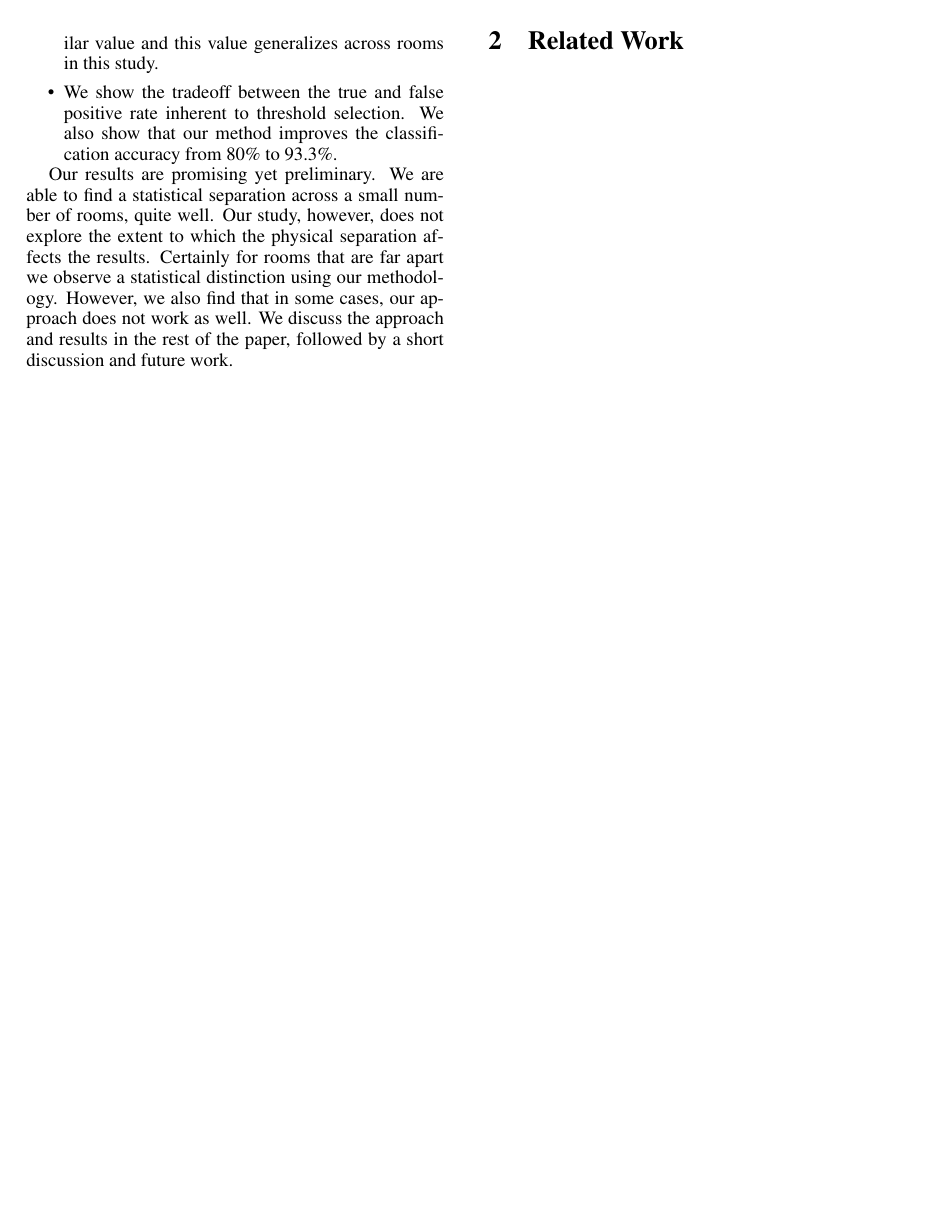
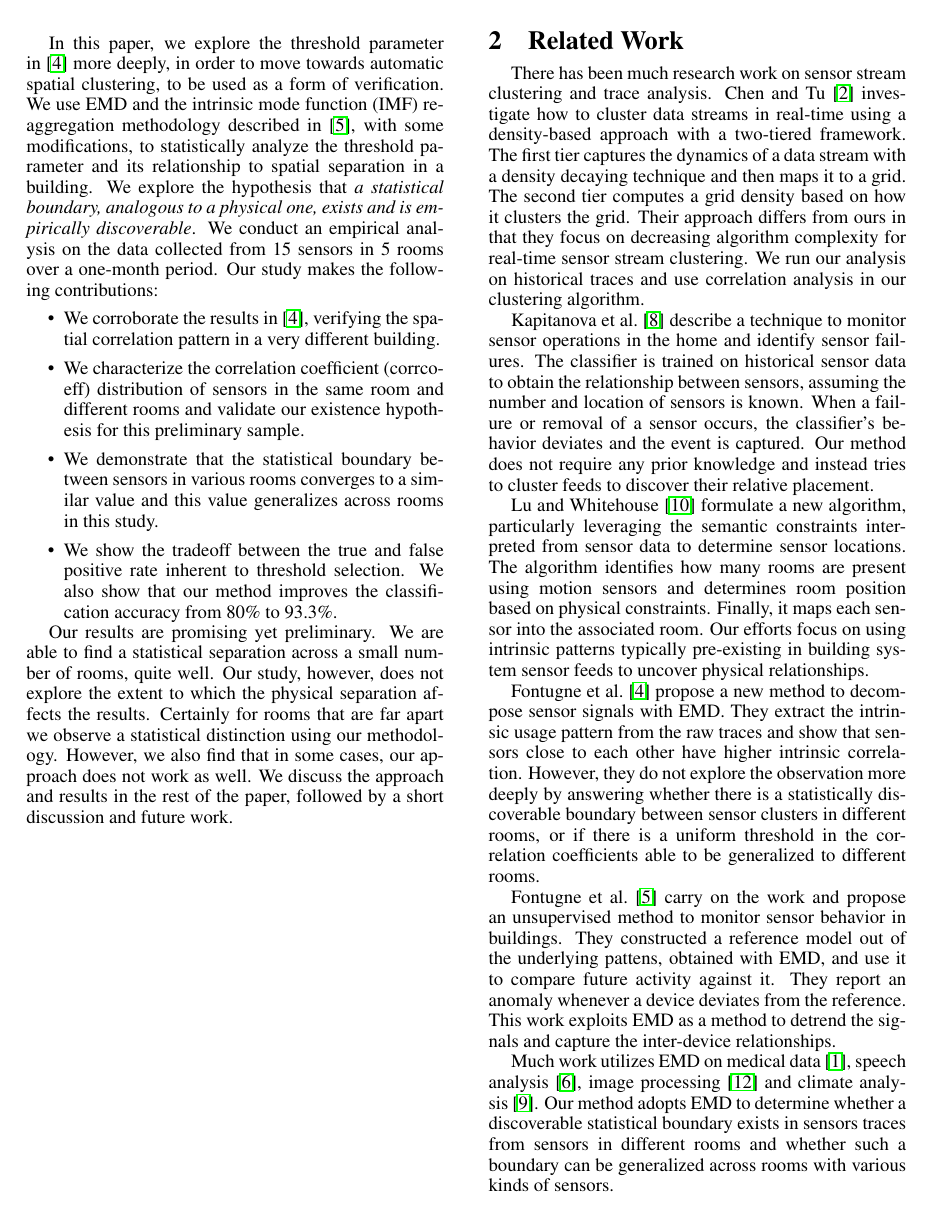
Before and after one commit to jortizcs/BerkeleyResearch, a LaTeX paper (paper/verify.tex, which reads paper/related.tex): page 2 of 5. Compiled offline with pdfLaTeX; a missing bibliography style is replaced by a similar one.

Commit message:
added some scripts and an first-draft abstract for the paper

```diff
--- a/paper/related.tex
+++ b/paper/related.tex
@@ -1,4 +1,27 @@
 \section{Related Work}
 \label{sec:related}
 
-%\cite{tos2}.
+There has been much research work on sensor stream clustering and trace analysis. Chen and Tu~\cite{DStream} investigate
+how to cluster data streams in real-time using a density-based approach with a two-tiered framework. The first tier captures
+the dynamics of a data stream with a density decaying technique and then maps it to a grid.  The second tier computes a grid
+density based on how it clusters the grid. Their approach differs from ours in that they focus on decreasing algorithm
+complexity for real-time sensor stream clustering.  We run our analysis on historical traces and use correlation analysis
+in our clustering algorithm.
+
+Kapitanova et al.~\cite{failure} describe a technique to monitor sensor operations in the home and identify sensor failures.
+The classifier is trained on historical sensor data to obtain the relationship between sensors, assuming the number and location of
+sensors is known.  When a failure or removal of a sensor occurs, the classifier's behavior deviates and the event is captured. Our method does not require any prior knowledge and instead tries to cluster feeds to discover their relative placement.
+
+Lu and Whitehouse~\cite{blueprints} formulate a new algorithm, particularly leveraging the semantic constraints interpreted from sensor
+data to determine sensor locations. The algorithm identifies how many rooms are present using motion sensors and determines room position based on physical constraints. Finally, it maps each sensor into the associated room. Our efforts focus on using intrinsic patterns typically pre-existing in building system sensor feeds to uncover physical relationships.
+
+Fontugne et al.~\cite{IOT} propose a new method to decompose sensor signals with EMD.
+They extract the intrinsic usage pattern from the raw traces and show that sensors close to each other have higher intrinsic correlation. However, they do not explore the observation more deeply by answering whether there is a statistically discoverable boundary between sensor clusters in different rooms, or if there is a uniform threshold in the correlation coefficients able to be generalized to different rooms.
+
+Fontugne et al.~\cite{SBS} carry on the work and propose an unsupervised method to monitor sensor behavior in buildings. They constructed
+a reference model out of the underlying pattens, obtained with EMD,  and use it to compare future activity against it.  They report an anomaly whenever a device deviates from the reference. This work exploits EMD as a method to detrend the signals and capture the inter-device relationships.
+
+Much work utilizes EMD on medical data~\cite{ecg}, speech analysis~\cite{speech}, image processing~\cite{ip}
+and climate analysis~\cite{climate}. Our method adopts EMD to determine whether a discoverable statistical boundary exists in sensors traces
+from sensors in different rooms and whether such a boundary
+ can be generalized across rooms with various kinds of sensors.
```
Also changed, not shown: paper/abstract.tex (+26 -0 lines), paper/intro.tex (+2 -2 lines), 2 other files.
